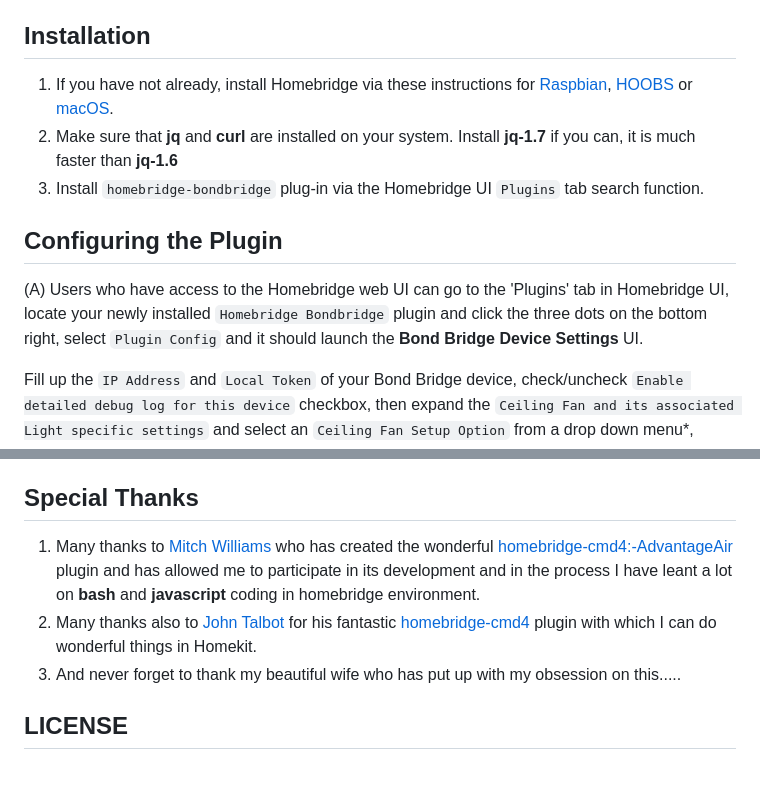
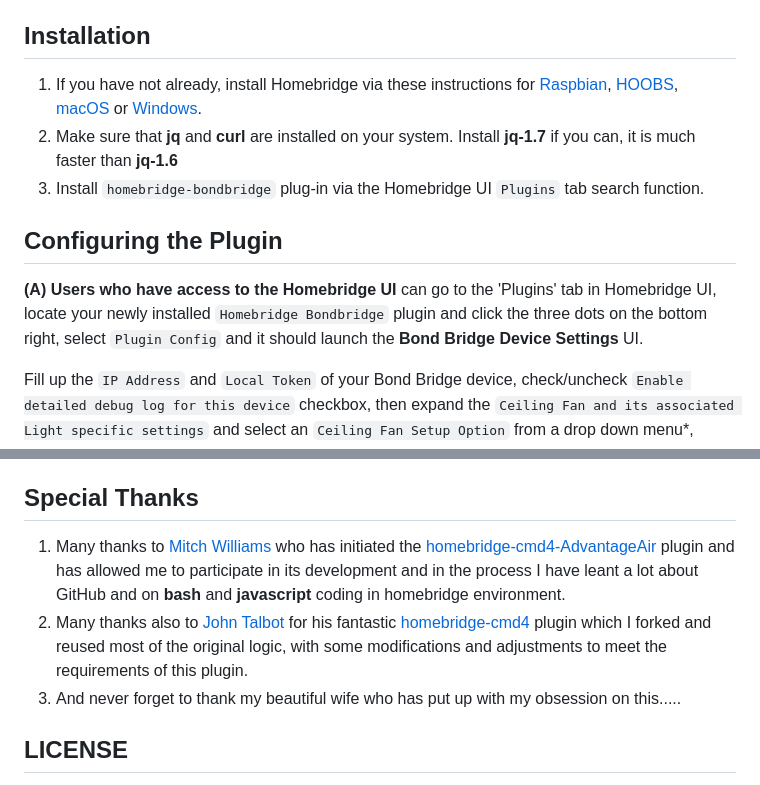
Before and after one commit to uswong/homebridge-bondbridge, a Markdown page: README.md, 2 parts joined by grey strips. GitHub-like rendering.

Commit message:
Update installation instructions and acknowledgments

```diff
--- a/README.md
+++ b/README.md
@@ -38,12 +38,12 @@ To work as intended, the RF remote control functions need to be programmed onto
 This plugin does not use the built-in timers but use custom-built timers within a bash script. These custom-built timers have greater flexibility and capability to turn on or off the fan and the light.
 
 ## Installation
-1. If you have not already, install Homebridge via these instructions for [Raspbian](https://github.com/homebridge/homebridge/wiki/Install-Homebridge-on-Raspbian), [HOOBS](https://support.hoobs.org/docs) or [macOS](https://github.com/homebridge/homebridge/wiki/Install-Homebridge-on-macOS).
+1. If you have not already, install Homebridge via these instructions for [Raspbian](https://github.com/homebridge/homebridge/wiki/Install-Homebridge-on-Raspbian), [HOOBS](https://support.hoobs.org/docs), [macOS](https://github.com/homebridge/homebridge/wiki/Install-Homebridge-on-macOS) or [Windows](https://github.com/homebridge/homebridge/wiki/Install-Homebridge-on-Virtual-Machine).
 2. Make sure that <B>jq</B> and <B>curl</B> are installed on your system. Install <B>jq-1.7</B> if you can, it is much faster than <B>jq-1.6</B>
 3. Install `homebridge-bondbridge` plug-in via the Homebridge UI `Plugins` tab search function.
 
 ## Configuring the Plugin
-(A) Users who have access to the Homebridge web UI can go to the 'Plugins' tab in Homebridge UI, locate your newly installed `Homebridge Bondbridge` plugin and click the three dots on the bottom right, select `Plugin Config` and it should launch the <B>Bond Bridge Device Settings</B> UI.
+<B>(A) Users who have access to the Homebridge UI</B> can go to the 'Plugins' tab in Homebridge UI, locate your newly installed `Homebridge Bondbridge` plugin and click the three dots on the bottom right, select `Plugin Config` and it should launch the <B>Bond Bridge Device Settings</B> UI.
 
 Fill up the `IP Address` and `Local Token` of your Bond Bridge device, check/uncheck `Enable detailed debug log for this device` checkbox, then expand the `Ceiling Fan and its associated Light specific settings` and select an `Ceiling Fan Setup Option` from a drop down menu*, check/uncheck the `Include timers` checkbox, click `SAVE` then `RESTART`.
 
@@ -92,8 +92,8 @@ The Timers are custom-built timers and used 'Lightbulb' accessory as a proxy and
 * Suggest Improvements and Features you would like to see!
 
 ## Special Thanks
-1. Many thanks to [Mitch Williams](https://github.com/mitch7391) who has created the wonderful [homebridge-cmd4:-AdvantageAir](https://github.com/mitch7391/homebridge-cmd4-AdvantageAir) plugin and has allowed me to participate in its development and in the process I have leant a lot on **bash** and **javascript** coding in homebridge environment.
-2. Many thanks also to [John Talbot](https://github.com/ztalbot2000) for his fantastic [homebridge-cmd4](https://github.com/ztalbot2000/homebridge-cmd4) plugin with which I can do wonderful things in Homekit.
+1. Many thanks to [Mitch Williams](https://github.com/mitch7391) who has initiated the [homebridge-cmd4-AdvantageAir](https://github.com/mitch7391/homebridge-cmd4-AdvantageAir) plugin and has allowed me to participate in its development and in the process I have leant a lot about GitHub and on **bash** and **javascript** coding in homebridge environment.
+2. Many thanks also to [John Talbot](https://github.com/ztalbot2000) for his fantastic [homebridge-cmd4](https://github.com/ztalbot2000/homebridge-cmd4) plugin which I forked and reused most of the original logic, with some modifications and adjustments to meet the requirements of this plugin.
 3. And never forget to thank my beautiful wife who has put up with my obsession on this.....
 
 
```
Also changed, not shown: other parts of README.md (+1 -1 lines).
